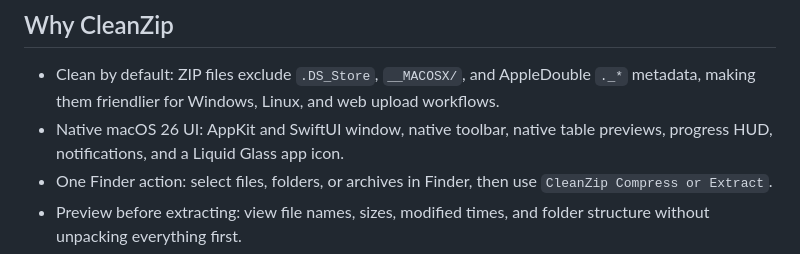
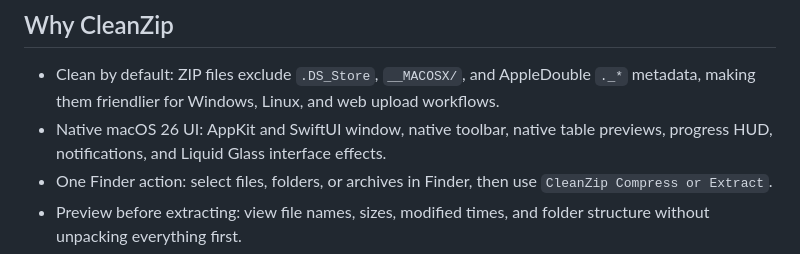
Before and after one commit to lyc280705/CleanZip, a Markdown page: README.md, the part around the change. Drawn GitHub-style.

Commit message:
Clarify Liquid Glass UI wording

```diff
--- a/README.md
+++ b/README.md
@@ -41,7 +41,7 @@ It is intentionally small: no always-on background app, no history database, no
 ## Why CleanZip
 
 - Clean by default: ZIP files exclude `.DS_Store`, `__MACOSX/`, and AppleDouble `._*` metadata, making them friendlier for Windows, Linux, and web upload workflows.
-- Native macOS 26 UI: AppKit and SwiftUI window, native toolbar, native table previews, progress HUD, notifications, and a Liquid Glass app icon.
+- Native macOS 26 UI: AppKit and SwiftUI window, native toolbar, native table previews, progress HUD, notifications, and Liquid Glass interface effects.
 - One Finder action: select files, folders, or archives in Finder, then use `CleanZip Compress or Extract`.
 - Preview before extracting: view file names, sizes, modified times, and folder structure without unpacking everything first.
 - Split archives: create multi-part ZIP and 7Z archives for upload limits or transfer constraints.
```
